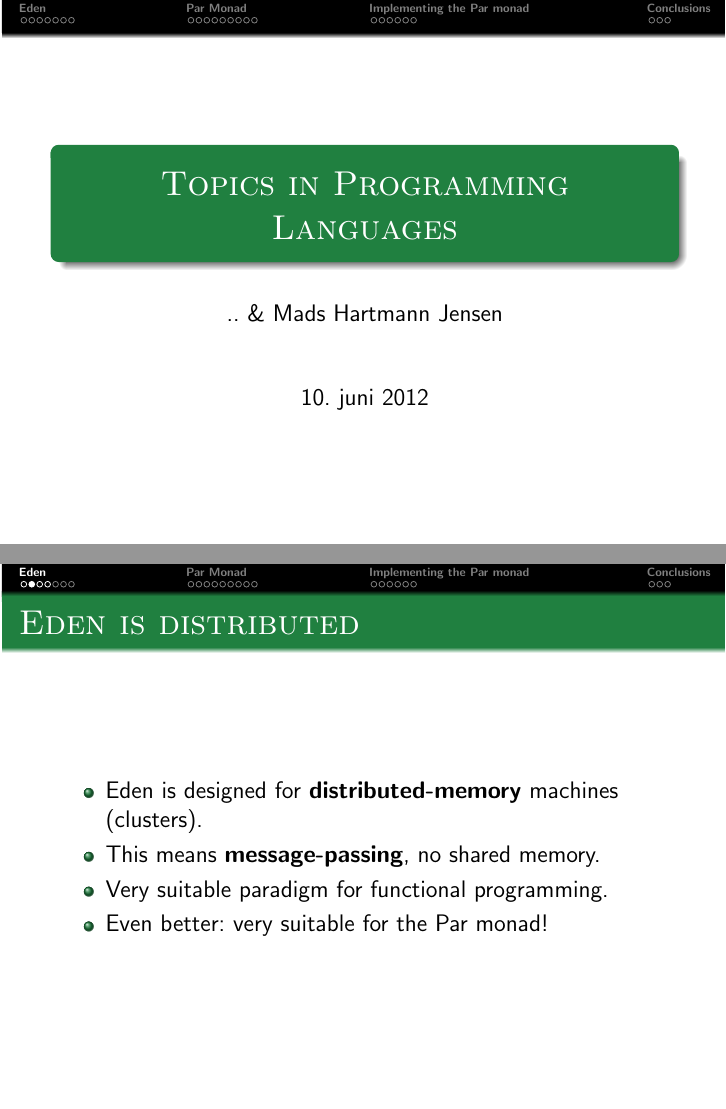
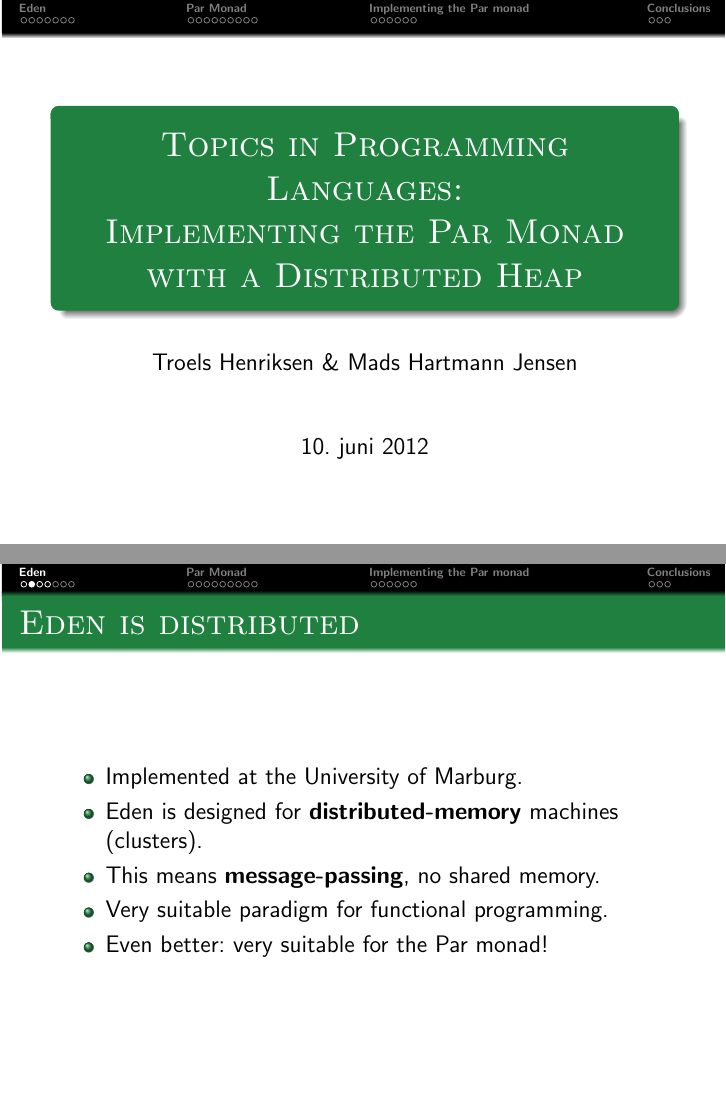
Before and after one commit to athas/topics-report, LaTeX slides (presentation.tex): pages 1 and 7 of 47 before the commit and pages 1 and 8 of 48 after it, joined at a grey line. Compiled offline with pdfLaTeX.

Commit message:
Final fixes.

```diff
--- a/presentation.tex
+++ b/presentation.tex
@@ -8,8 +8,8 @@
 \usepackage{layout}
 \usepackage{listings}
 
-\title{Topics in Programming Languages}
-\author{.. \& Mads Hartmann Jensen}
+\title{Topics in Programming Languages:\\Implementing the Par Monad with a Distributed Heap}
+\author{Troels Henriksen \& Mads Hartmann Jensen}
 
 \mode<presentation>
 {
@@ -57,6 +57,7 @@ So what's new?
 \frametitle{Eden is distributed}
 
 \begin{itemize}
+\item Implemented at the University of Marburg.\pause
 \item Eden is designed for \textbf{distributed-memory} machines
   (clusters).\pause
 \item This means \textbf{message-passing}, no shared memory.\pause
```
Also changed, not shown: presentation.tex (2 more changed lines).
